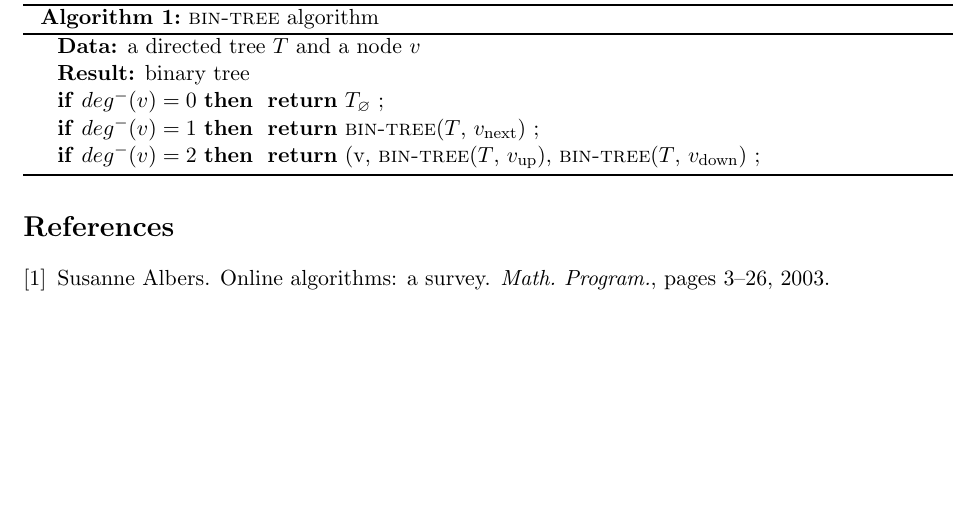
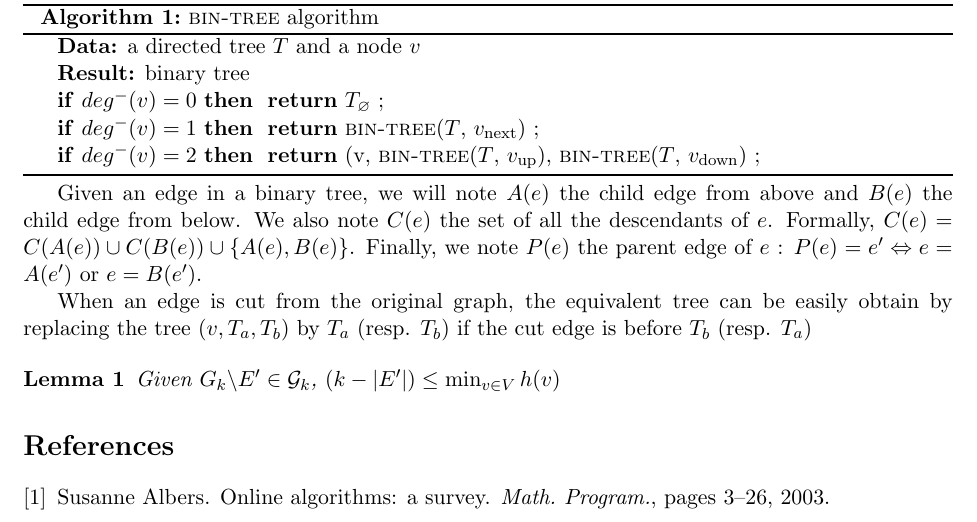
Before and after one commit to traffic144/PourJoe, a LaTeX paper (Latex/Memoryless/MemorylessCanadian_Stacks.tex): part of page 3 of 3 before the commit and part of page 3 of 4 after it, cut so that both start at the same text, the shorter picture padded with empty space. Compiled offline with pdfLaTeX.

Commit message:
Notation binary tree

```diff
--- a/Latex/Memoryless/MemorylessCanadian_Stacks.tex
+++ b/Latex/Memoryless/MemorylessCanadian_Stacks.tex
@@ -195,6 +195,14 @@ We obtain the equivalent binary tree by applying the \bintree\ algorithm. This a
 \label{algo1}
 \end{algorithm}
 
+Given an edge in a binary tree, we will note $A(e)$ the child edge from above and $B(e)$ the child edge from below. We also note $C(e)$ the set of all the descendants of $e$. Formally, $C(e) = C(A(e)) \cup C(B(e)) \cup \set{A(e), B(e)}$. Finally, we note $P(e)$ the parent edge of $e$ : $P(e) = e' \Leftrightarrow e = A(e') \mbox{ or } e = B(e')$.
+
+When an edge is cut from the original graph, the equivalent tree can be easily obtain by replacing the tree $(v, T_a, T_b)$ by $T_a$ (resp. $T_b$) if the cut edge is before $T_b$ (resp. $T_a$)
+
+\begin{lemma}
+Given $G_k\backslash E' \in \mcalg_k$, $(k - \card{E'}) \leq \min_{v\in V} h(v)$
+\end{lemma}
+
 
 
 
```
Also changed, not shown: Latex/Memoryless/MemorylessCanadian_Stacks.pdf.
